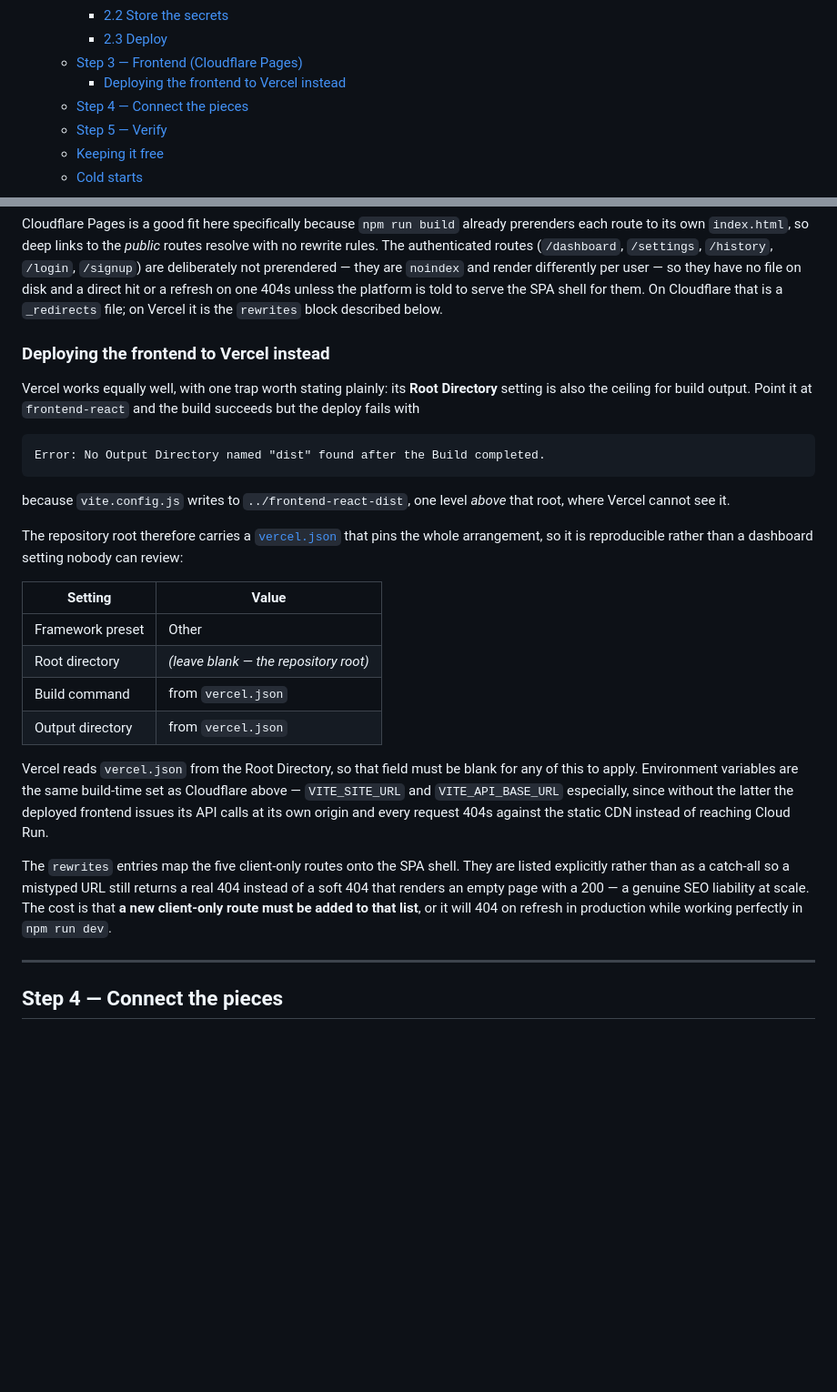
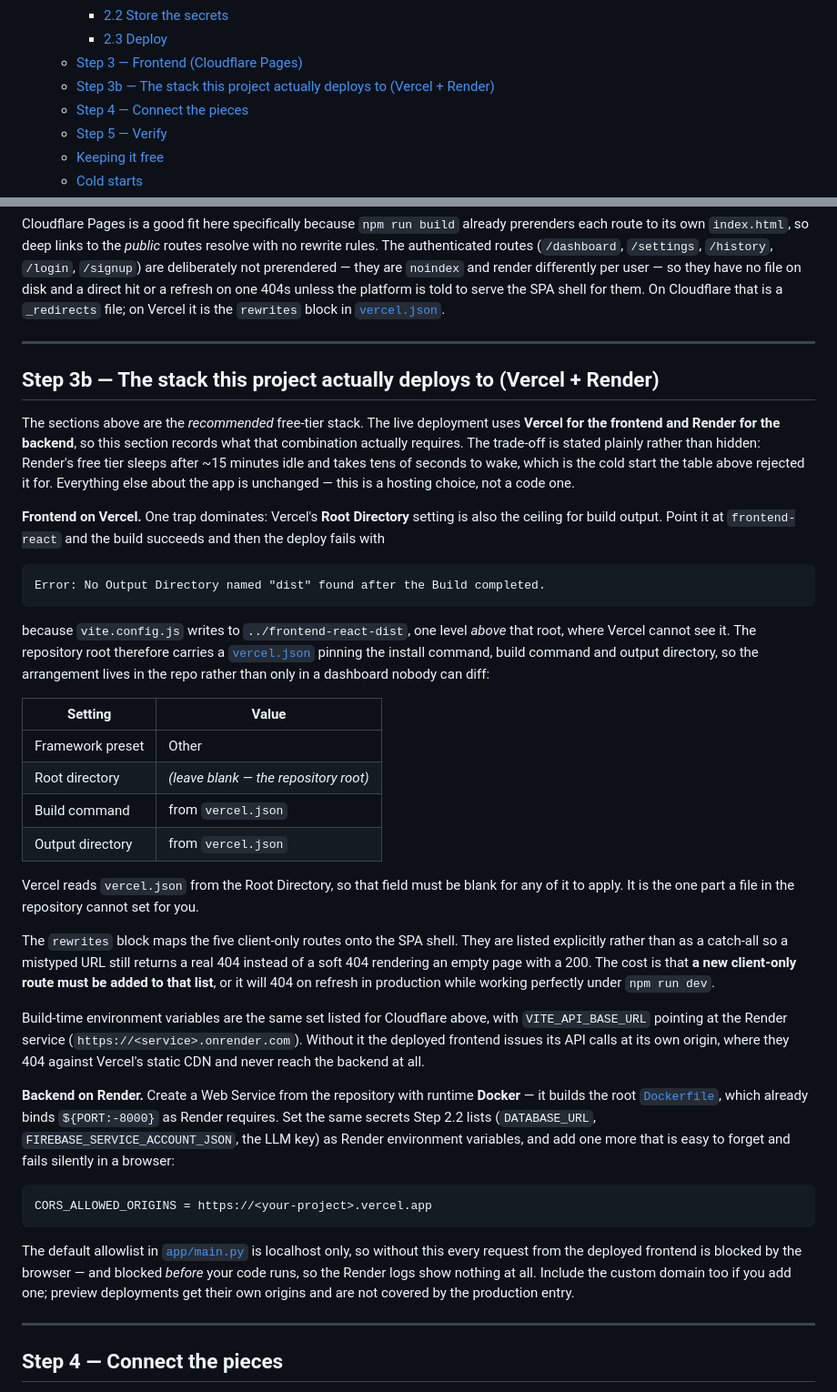
Before and after one commit to coderheist/ats-resume, a Markdown page: docs/DEPLOY-FREE-TIER.md, 2 parts joined by grey strips. Shown at 91% size. GitHub-like rendering; blank space fills up the shorter version.

Commit message:
docs: describe the real deploy stack (Vercel + Render), not an aside
The previous commit added the Vercel notes as "instead of Cloudflare",
which framed the actual production stack as a variation on a
recommendation it does not follow. Vercel hosts the frontend and Render
hosts the backend, so this is now its own step describing that pairing
end to end.

Two things it has to say that the Cloudflare/Cloud Run path never
needed. Render's free tier sleeps after ~15 minutes and wakes slowly --
the exact reason the comparison table above rules Render out -- so the
document now states that trade-off where someone following it will see
it, rather than leaving two sections of the same file quietly
contradicting each other. And CORS_ALLOWED_ORIGINS must name the Vercel
origin: app/main.py defaults to a localhost-only allowlist, and a
missing entry is blocked by the browser before any application code
runs, so it fails with nothing whatsoever in the Render logs.

Co-Authored-By: Claude Opus 5 <noreply@anthropic.com>

````diff
--- a/docs/DEPLOY-FREE-TIER.md
+++ b/docs/DEPLOY-FREE-TIER.md
@@ -17,7 +17,7 @@ online for free, properly" path.
     - [2.2 Store the secrets](#22-store-the-secrets)
     - [2.3 Deploy](#23-deploy)
   - [Step 3 — Frontend (Cloudflare Pages)](#step-3--frontend-cloudflare-pages)
-    - [Deploying the frontend to Vercel instead](#deploying-the-frontend-to-vercel-instead)
+  - [Step 3b — The stack this project actually deploys to (Vercel + Render)](#step-3b--the-stack-this-project-actually-deploys-to-vercel--render)
   - [Step 4 — Connect the pieces](#step-4--connect-the-pieces)
   - [Step 5 — Verify](#step-5--verify)
   - [Keeping it free](#keeping-it-free)
@@ -236,24 +236,33 @@ deliberately not prerendered — they are `noindex` and render differently
 per user — so they have no file on disk and a direct hit or a refresh on
 one 404s unless the platform is told to serve the SPA shell for them.
 On Cloudflare that is a `_redirects` file; on Vercel it is the `rewrites`
-block described below.
+block in [`vercel.json`](../vercel.json).
 
-### Deploying the frontend to Vercel instead
+---
 
-Vercel works equally well, with one trap worth stating plainly: its
-**Root Directory** setting is also the ceiling for build output. Point it
-at `frontend-react` and the build succeeds but the deploy fails with
+## Step 3b — The stack this project actually deploys to (Vercel + Render)
+
+The sections above are the *recommended* free-tier stack. The live
+deployment uses **Vercel for the frontend and Render for the backend**,
+so this section records what that combination actually requires. The
+trade-off is stated plainly rather than hidden: Render's free tier sleeps
+after ~15 minutes idle and takes tens of seconds to wake, which is the
+cold start the table above rejected it for. Everything else about the
+app is unchanged — this is a hosting choice, not a code one.
+
+**Frontend on Vercel.** One trap dominates: Vercel's **Root Directory**
+setting is also the ceiling for build output. Point it at
+`frontend-react` and the build succeeds and then the deploy fails with
 
 ```
 Error: No Output Directory named "dist" found after the Build completed.
 ```
 
 because `vite.config.js` writes to `../frontend-react-dist`, one level
-*above* that root, where Vercel cannot see it.
-
-The repository root therefore carries a [`vercel.json`](../vercel.json)
-that pins the whole arrangement, so it is reproducible rather than a
-dashboard setting nobody can review:
+*above* that root, where Vercel cannot see it. The repository root
+therefore carries a [`vercel.json`](../vercel.json) pinning the install
+command, build command and output directory, so the arrangement lives in
+the repo rather than only in a dashboard nobody can diff:
 
 | Setting | Value |
 | --- | --- |
@@ -263,18 +272,39 @@ dashboard setting nobody can review:
 | Output directory | from `vercel.json` |
 
 Vercel reads `vercel.json` from the Root Directory, so that field must be
-blank for any of this to apply. Environment variables are the same
-build-time set as Cloudflare above — `VITE_SITE_URL` and
-`VITE_API_BASE_URL` especially, since without the latter the deployed
-frontend issues its API calls at its own origin and every request 404s
-against the static CDN instead of reaching Cloud Run.
+blank for any of it to apply. It is the one part a file in the repository
+cannot set for you.
 
-The `rewrites` entries map the five client-only routes onto the SPA
-shell. They are listed explicitly rather than as a catch-all so a
-mistyped URL still returns a real 404 instead of a soft 404 that renders
-an empty page with a 200 — a genuine SEO liability at scale. The cost is
-that **a new client-only route must be added to that list**, or it will
-404 on refresh in production while working perfectly in `npm run dev`.
+The `rewrites` block maps the five client-only routes onto the SPA shell.
+They are listed explicitly rather than as a catch-all so a mistyped URL
+still returns a real 404 instead of a soft 404 rendering an empty page
+with a 200. The cost is that **a new client-only route must be added to
+that list**, or it will 404 on refresh in production while working
+perfectly under `npm run dev`.
+
+Build-time environment variables are the same set listed for Cloudflare
+above, with `VITE_API_BASE_URL` pointing at the Render service
+(`https://<service>.onrender.com`). Without it the deployed frontend
+issues its API calls at its own origin, where they 404 against Vercel's
+static CDN and never reach the backend at all.
+
+**Backend on Render.** Create a Web Service from the repository with
+runtime **Docker** — it builds the root [`Dockerfile`](../Dockerfile),
+which already binds `${PORT:-8000}` as Render requires. Set the same
+secrets Step 2.2 lists (`DATABASE_URL`, `FIREBASE_SERVICE_ACCOUNT_JSON`,
+the LLM key) as Render environment variables, and add one more that is
+easy to forget and fails silently in a browser:
+
+```
+CORS_ALLOWED_ORIGINS = https://<your-project>.vercel.app
+```
+
+The default allowlist in [`app/main.py`](../app/main.py) is localhost
+only, so without this every request from the deployed frontend is
+blocked by the browser — and blocked *before* your code runs, so the
+Render logs show nothing at all. Include the custom domain too if you add
+one; preview deployments get their own origins and are not covered by the
+production entry.
 
 ---
 
````
